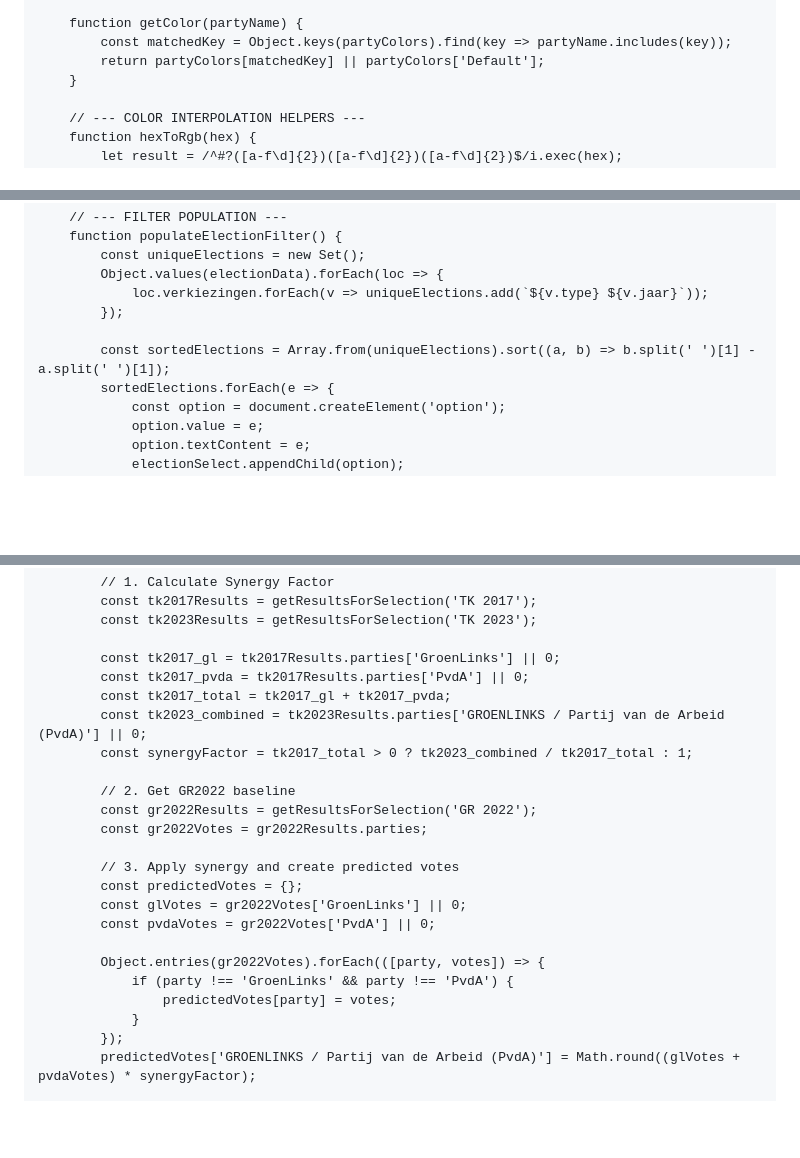
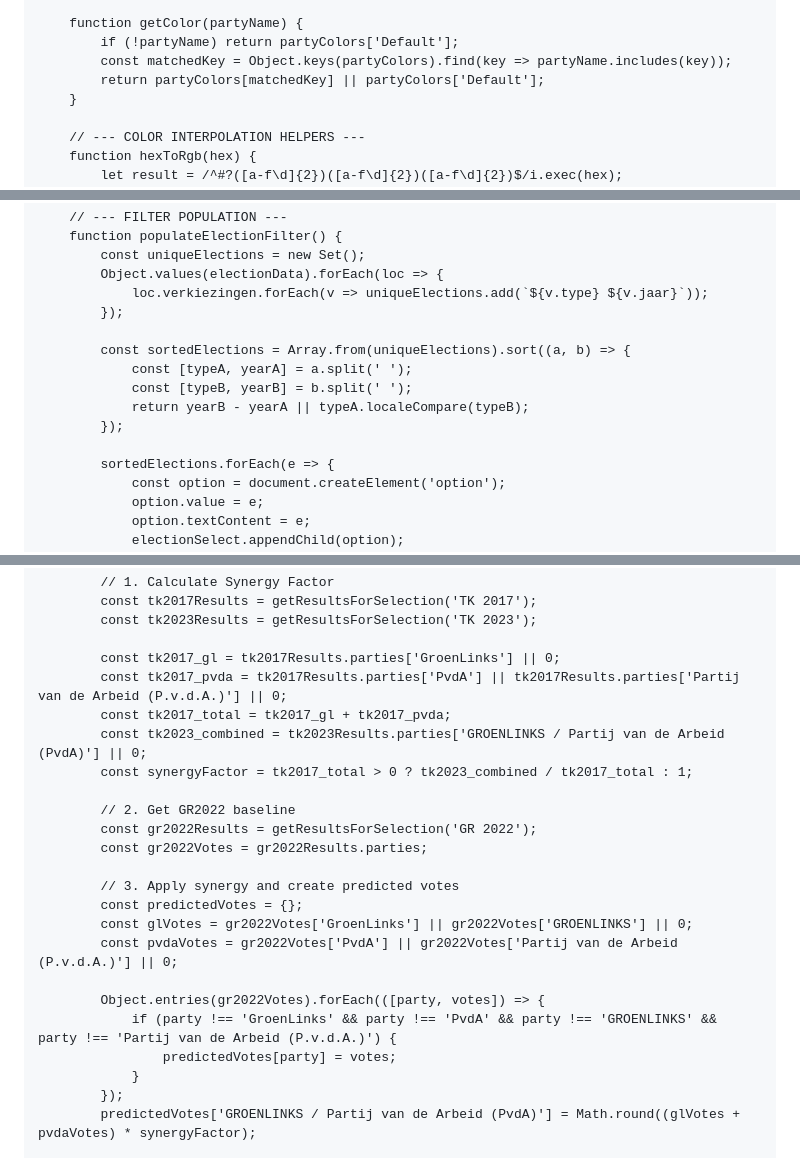
Before and after one commit to meijbaard/ElectionDashboard, a Markdown page: election_dashboard.md, 3 parts joined by grey strips. Rendered like a GitHub page; blank space fills up the shorter version.

```diff
--- a/election_dashboard.md
+++ b/election_dashboard.md
@@ -158,6 +154,7 @@ permalink: /electiondashboard/
         };
 
         function getColor(partyName) {
+            if (!partyName) return partyColors['Default'];
             const matchedKey = Object.keys(partyColors).find(key => partyName.includes(key));
             return partyColors[matchedKey] || partyColors['Default'];
         }
@@ -295,7 +328,12 @@ permalink: /electiondashboard/
                 loc.verkiezingen.forEach(v => uniqueElections.add(`${v.type} ${v.jaar}`));
             });
 
-            const sortedElections = Array.from(uniqueElections).sort((a, b) => b.split(' ')[1] - a.split(' ')[1]);
+            const sortedElections = Array.from(uniqueElections).sort((a, b) => {
+                const [typeA, yearA] = a.split(' ');
+                const [typeB, yearB] = b.split(' ');
+                return yearB - yearA || typeA.localeCompare(typeB);
+            });
+
             sortedElections.forEach(e => {
                 const option = document.createElement('option');
                 option.value = e;
@@ -644,7 +699,7 @@ permalink: /electiondashboard/
             const tk2023Results = getResultsForSelection('TK 2023');
 
             const tk2017_gl = tk2017Results.parties['GroenLinks'] || 0;
-            const tk2017_pvda = tk2017Results.parties['PvdA'] || 0;
+            const tk2017_pvda = tk2017Results.parties['PvdA'] || tk2017Results.parties['Partij van de Arbeid (P.v.d.A.)'] || 0;
             const tk2017_total = tk2017_gl + tk2017_pvda;
             const tk2023_combined = tk2023Results.parties['GROENLINKS / Partij van de Arbeid (PvdA)'] || 0;
             const synergyFactor = tk2017_total > 0 ? tk2023_combined / tk2017_total : 1;
@@ -655,11 +710,11 @@ permalink: /electiondashboard/
 
             // 3. Apply synergy and create predicted votes
             const predictedVotes = {};
-            const glVotes = gr2022Votes['GroenLinks'] || 0;
-            const pvdaVotes = gr2022Votes['PvdA'] || 0;
+            const glVotes = gr2022Votes['GroenLinks'] || gr2022Votes['GROENLINKS'] || 0;
+            const pvdaVotes = gr2022Votes['PvdA'] || gr2022Votes['Partij van de Arbeid (P.v.d.A.)'] || 0;
 
             Object.entries(gr2022Votes).forEach(([party, votes]) => {
-                if (party !== 'GroenLinks' && party !== 'PvdA') {
+                if (party !== 'GroenLinks' && party !== 'PvdA' && party !== 'GROENLINKS' && party !== 'Partij van de Arbeid (P.v.d.A.)') {
                     predictedVotes[party] = votes;
                 }
             });
```
Also changed, not shown: other parts of election_dashboard.md (+98 -49 lines).
